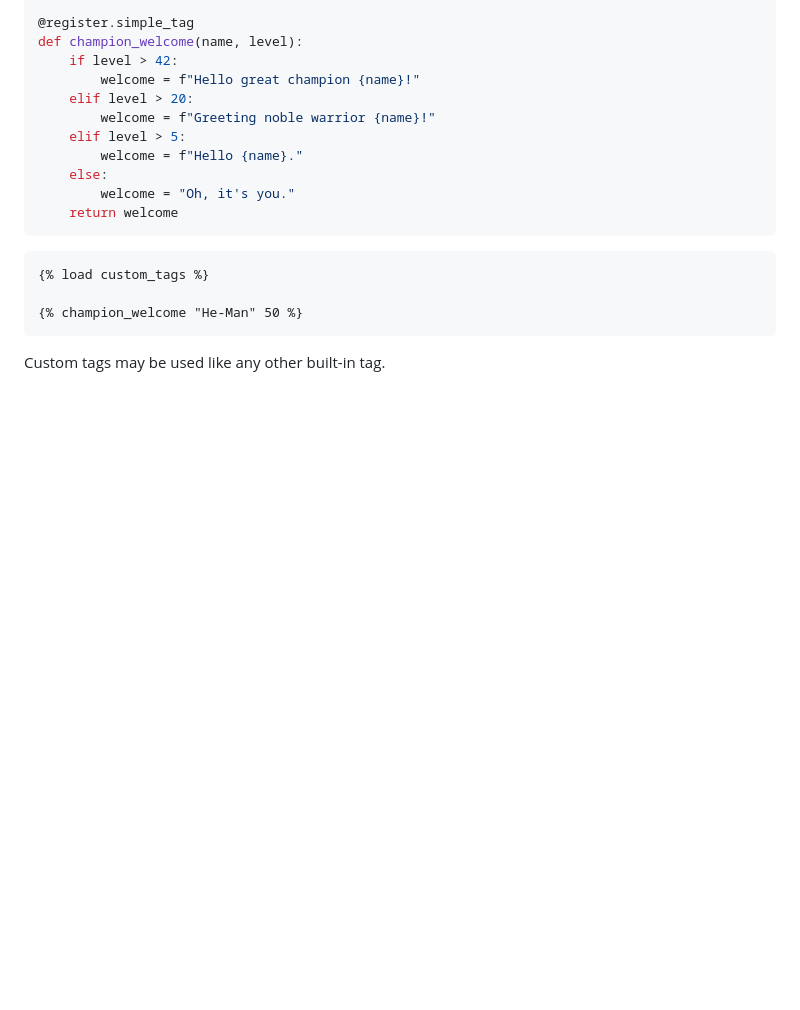
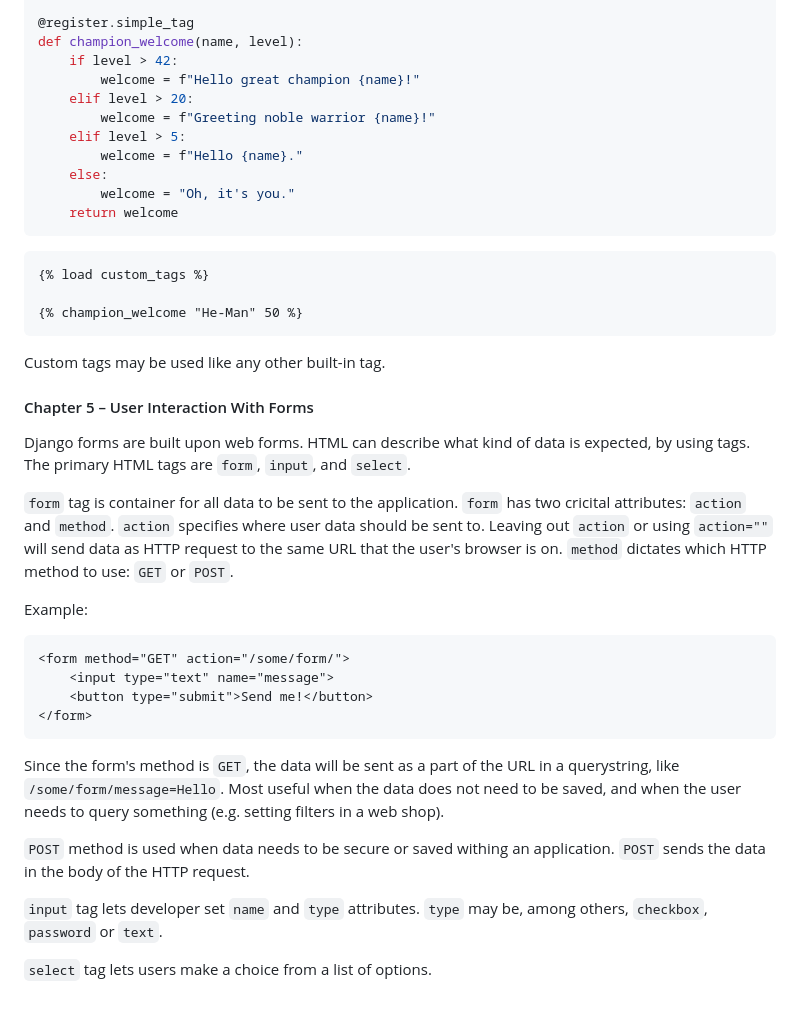
Before and after one commit to VedVid/learning-django, a Markdown page: understand-django/notes/notes.md, the part around the change. GitHub-like rendering; blank space fills up the shorter version.

Commit message:
Web forms 101

````diff
--- a/understand-django/notes/notes.md
+++ b/understand-django/notes/notes.md
@@ -715,3 +715,27 @@ def champion_welcome(name, level):
 ```
 
 Custom tags may be used like any other built-in tag.
+
+#### Chapter 5 – User Interaction With Forms
+
+Django forms are built upon web forms. HTML can describe what kind of data is expected, by using tags. The primary HTML tags are `form`, `input`, and `select`.
+
+`form` tag is container for all data to be sent to the application. `form` has two cricital attributes: `action` and `method`.
+`action` specifies where user data should be sent to. Leaving out `action` or using `action=""` will send data as HTTP request to the same URL that the user's browser is on.
+`method` dictates which HTTP method to use: `GET` or `POST`.
+
+Example:
+```html
+<form method="GET" action="/some/form/">
+    <input type="text" name="message">
+	<button type="submit">Send me!</button>
+</form>
+```
+
+Since the form's method is `GET`, the data will be sent as a part of the URL in a querystring, like `/some/form/message=Hello`. Most useful when the data does not need to be saved, and when the user needs to query something (e.g. setting filters in a web shop).
+
+`POST` method is used when data needs to be secure or saved withing an application. `POST` sends the data in the body of the HTTP request.
+
+`input` tag lets developer set `name` and `type` attributes. `type` may be, among others, `checkbox`, `password` or `text`.
+
+`select` tag lets users make a choice from a list of options.
````
